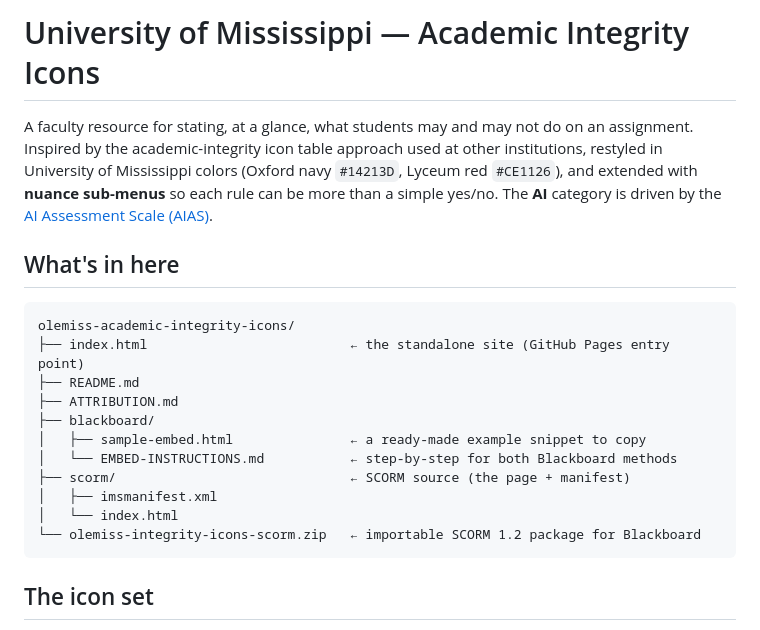
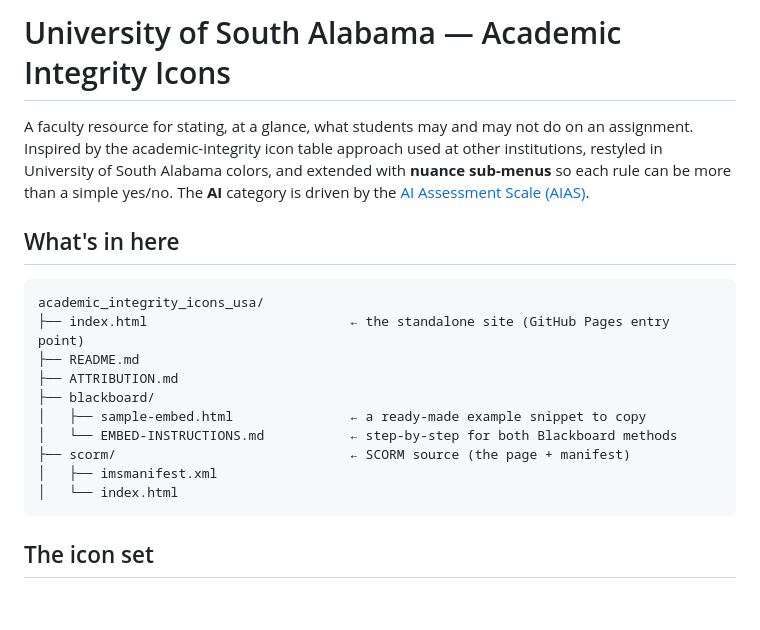
Before and after one commit to jaedevsmith/academic_integrity_icons_usa, a Markdown page: README.md, the part around the change. GitHub-like rendering; blank space fills up the shorter version.

````diff
--- a/README.md
+++ b/README.md
@@ -1,16 +1,15 @@
-# University of Mississippi — Academic Integrity Icons
+# University of South Alabama — Academic Integrity Icons
 
 A faculty resource for stating, at a glance, what students may and may not do on an
 assignment. Inspired by the academic-integrity icon table approach used at other
-institutions, restyled in University of Mississippi colors (Oxford navy `#14213D`,
-Lyceum red `#CE1126`), and extended with **nuance sub-menus** so each rule can be more
+institutions, restyled in University of South Alabama colors, and extended with **nuance sub-menus** so each rule can be more
 than a simple yes/no. The **AI** category is driven by the
 [AI Assessment Scale (AIAS)](https://aiassessmentscale.com/).
 
 ## What's in here
 
 ```
-olemiss-academic-integrity-icons/
+academic_integrity_icons_usa/
 ├── index.html                          ← the standalone site (GitHub Pages entry point)
 ├── README.md
 ├── ATTRIBUTION.md
@@ -20,7 +19,6 @@ olemiss-academic-integrity-icons/
 ├── scorm/                              ← SCORM source (the page + manifest)
 │   ├── imsmanifest.xml
 │   └── index.html
-└── olemiss-integrity-icons-scorm.zip   ← importable SCORM 1.2 package for Blackboard
 ```
 
 ## The icon set
````
